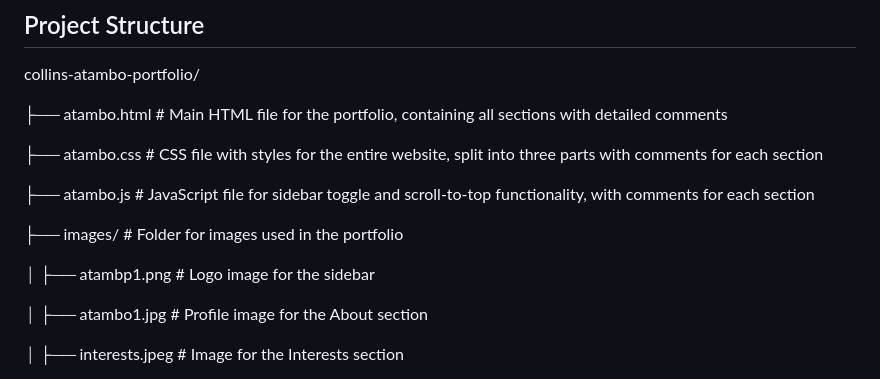
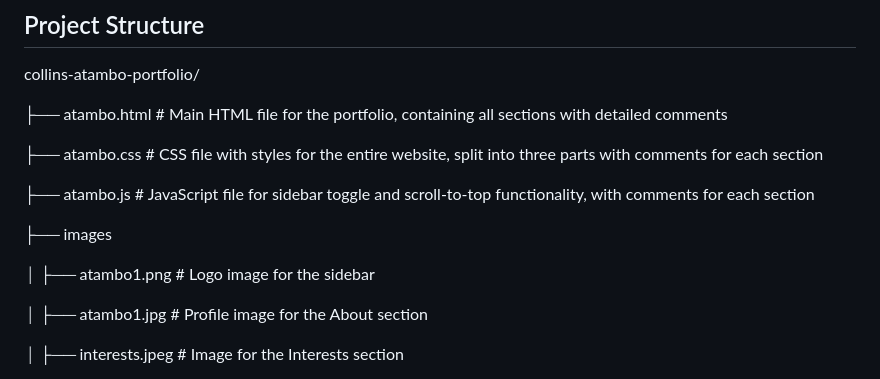
Before and after one commit to Consomb1/Atambos-Portifolio, a Markdown page: README.md, the part around the change. Rendered like a GitHub page.

```diff
--- a/README.md
+++ b/README.md
@@ -55,9 +55,9 @@ collins-atambo-portfolio/
 
 ├── atambo.js                # JavaScript file for sidebar toggle and scroll-to-top functionality, with comments for each section
 
-├── images/                 # Folder for images used in the portfolio
+├── images
 
-│   ├── atambp1.png            # Logo image for the sidebar
+│   ├── atambo1.png            # Logo image for the sidebar
 
 │   ├── atambo1.jpg          # Profile image for the About section
 
```
